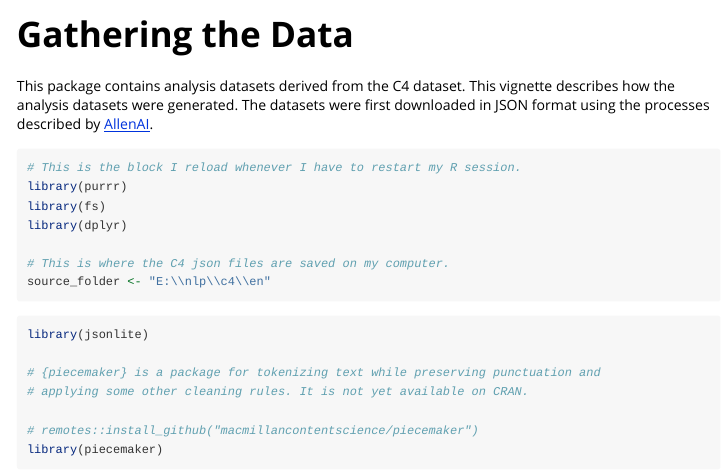
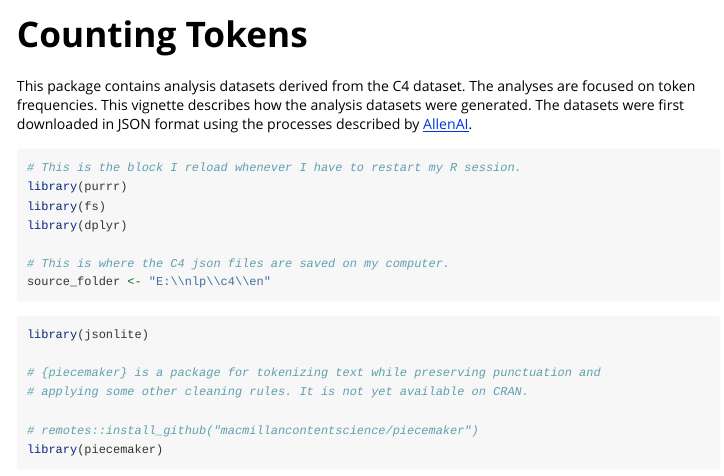
Before and after one commit to macmillancontentscience/c4meta, an R Markdown document (vignettes/counting_tokens.Rmd): the page in a window 1100 px wide, from its top. Rendered offline with R 4.5, knitr and Pandoc, with nearby package versions; long lines of code are wrapped.

Commit message:
Clarified intent.

````diff
--- a/vignettes/gathering_data.Rmd
+++ b/vignettes/counting_tokens.Rmd
@@ -1,8 +1,8 @@
 ---
-title: "Gathering the Data"
+title: "Counting Tokens"
 output: rmarkdown::html_vignette
 vignette: >
-  %\VignetteIndexEntry{Gathering the Data}
+  %\VignetteIndexEntry{Counting Tokens}
   %\VignetteEngine{knitr::rmarkdown}
   %\VignetteEncoding{UTF-8}
 ---
@@ -16,6 +16,7 @@ knitr::opts_chunk$set(
 ```
 
 This package contains analysis datasets derived from the C4 dataset.
+The analyses are focused on token frequencies.
 This vignette describes how the analysis datasets were generated.
 The datasets were first downloaded in JSON format using the processes described by [AllenAI](https://github.com/allenai/allennlp/discussions/5056).
 
````
